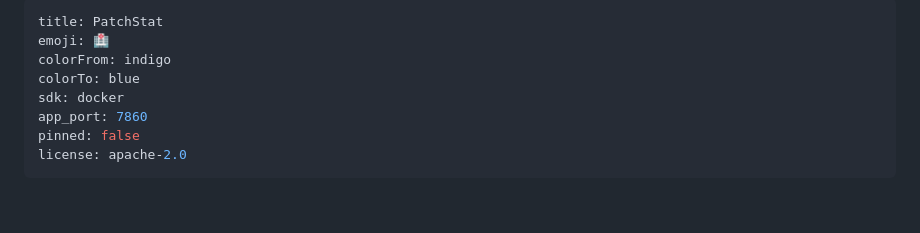
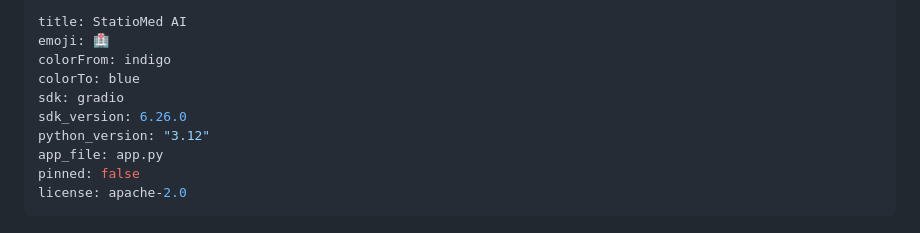
Before and after one commit to NTWKKM/statiomed-ai, a Markdown page: README.md, the part around the change. Drawn GitHub-style; blank space fills up the shorter version.

Commit message:
fix(hf): switch to gradio sdk for zerogpu hugging face spaces compatibility

```diff
--- a/README.md
+++ b/README.md
@@ -1,10 +1,12 @@
 ---
-title: PatchStat
+title: StatioMed AI
 emoji: 🏥
 colorFrom: indigo
 colorTo: blue
-sdk: docker
-app_port: 7860
+sdk: gradio
+sdk_version: 6.26.0
+python_version: "3.12"
+app_file: app.py
 pinned: false
 license: apache-2.0
 ---
```
